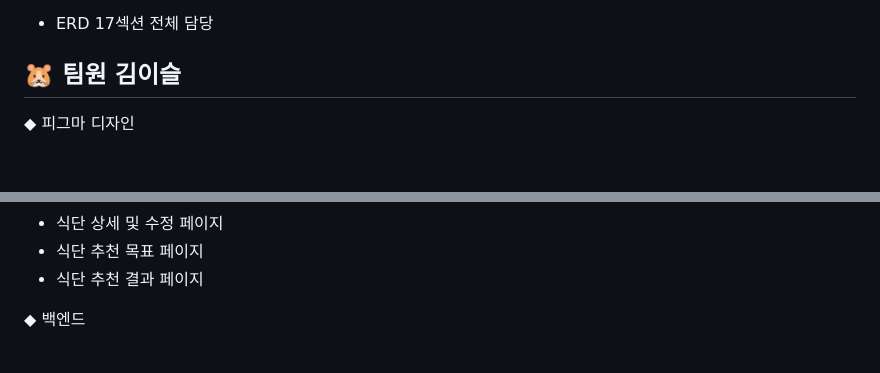
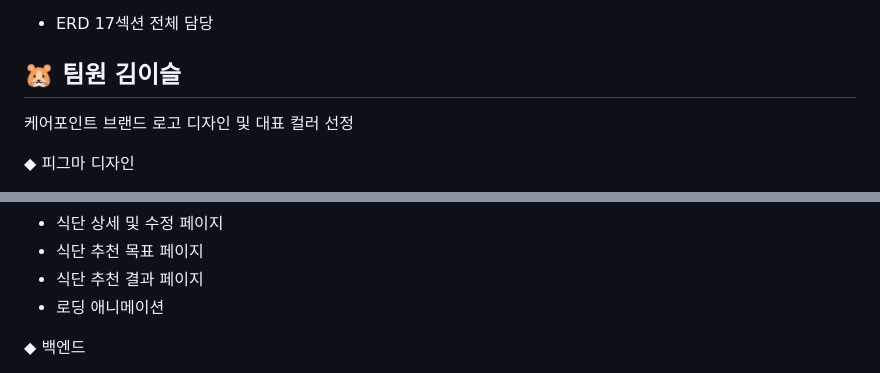
Before and after one commit to lkhyun-0/teampr_aws_test, a Markdown page: README.md, 2 parts joined by grey strips. Drawn GitHub-style; blank space fills up the shorter version.

```diff
--- a/README.md
+++ b/README.md
@@ -170,6 +170,8 @@
 
 ## 🐹 팀원 김이슬
 
+케어포인트 브랜드 로고 디자인 및 대표 컬러 선정
+
 ◆ 피그마 디자인
 - 식단 기록
 - 식단 목록
@@ -189,6 +191,7 @@
 - 식단 상세 및 수정 페이지
 - 식단 추천 목표 페이지
 - 식단 추천 결과 페이지
+- 로딩 애니메이션
 
 ◆ 백엔드
 
```
